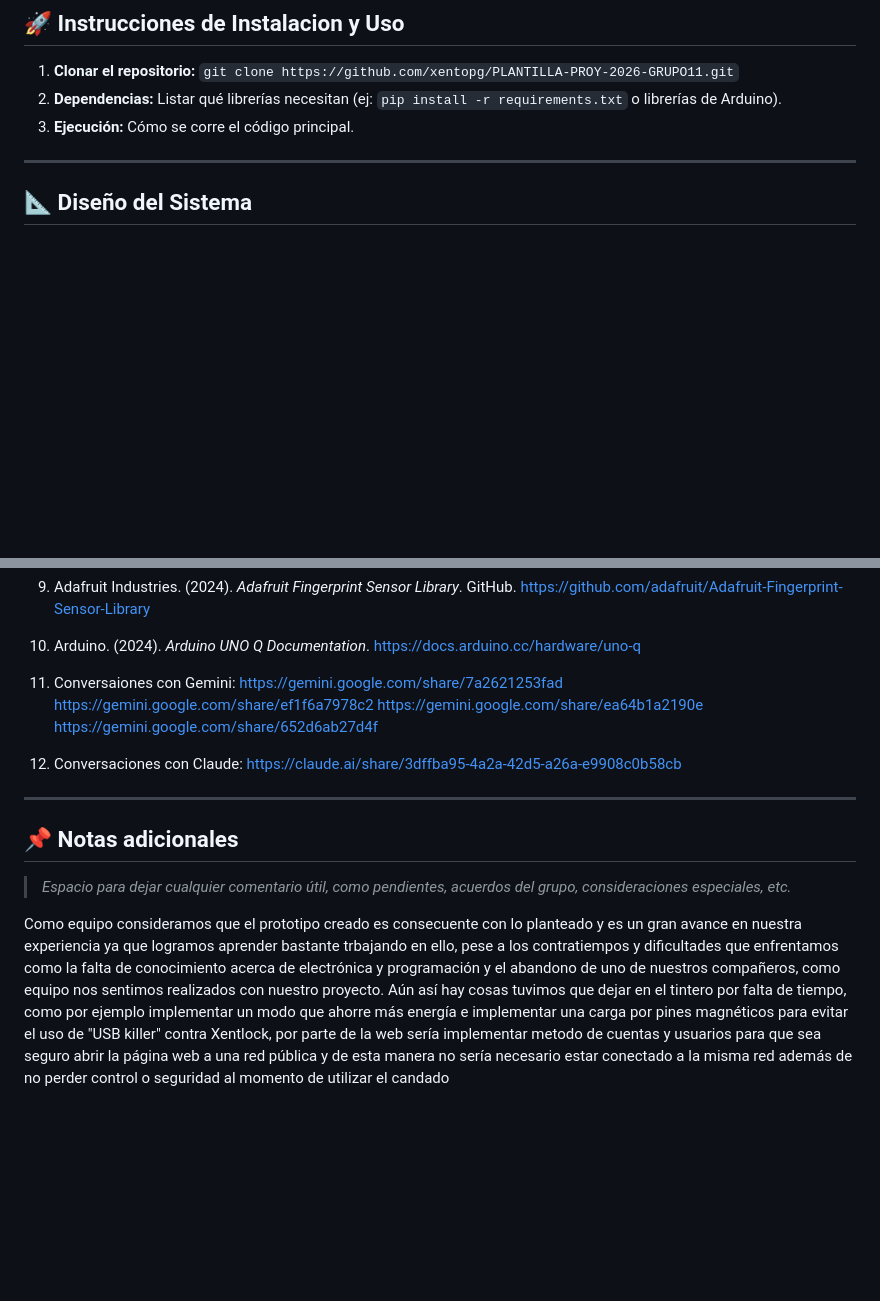
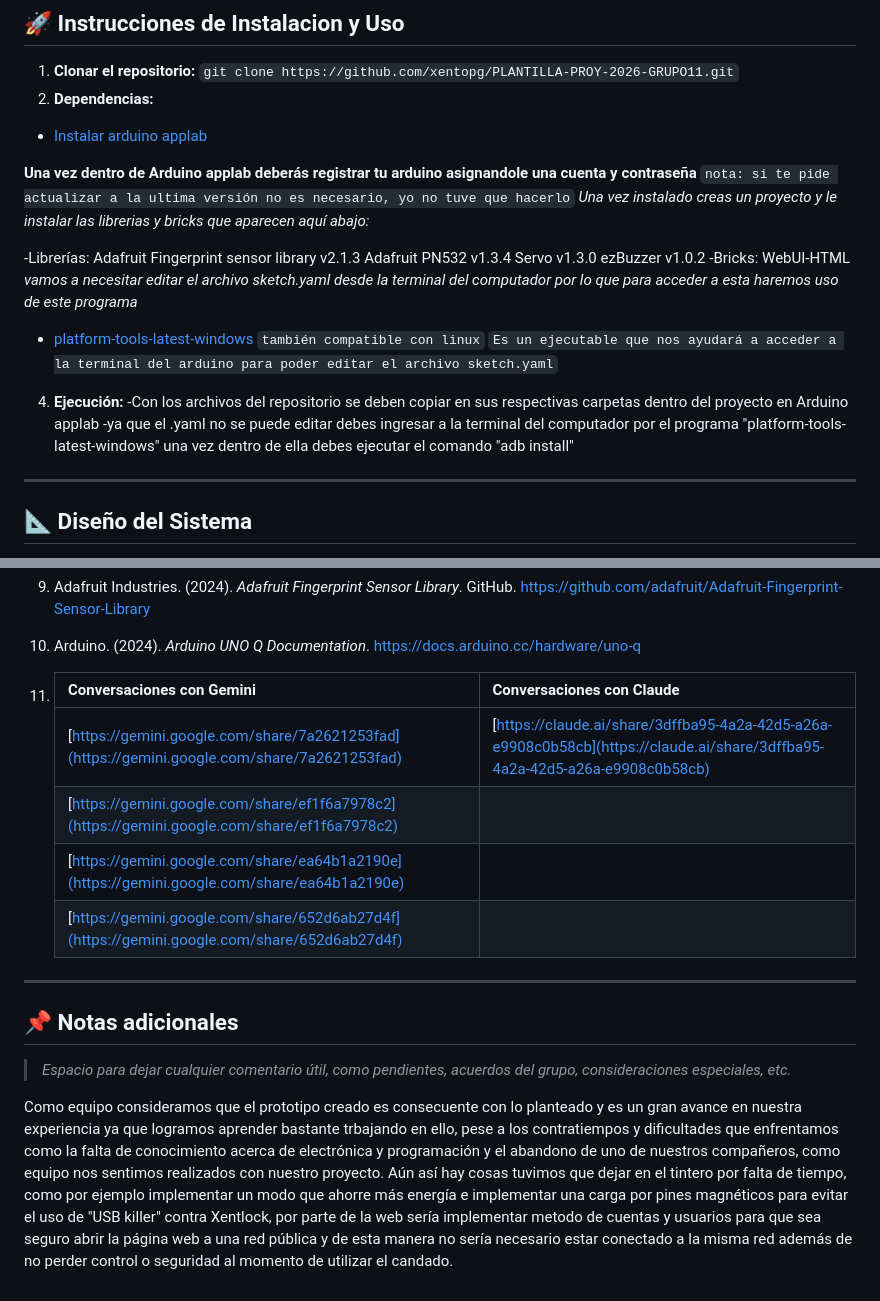
Before and after one commit to xentopg/PLANTILLA-PROY-2026-GRUPO11, a Markdown page: README.md, 2 parts joined by grey strips. Rendered like a GitHub page; blank space fills up the shorter version.

Commit message:
actualización librerias necesarias

```diff
--- a/README.md
+++ b/README.md
@@ -94,8 +94,29 @@ Otro desafío para resolver a futuro sería la vinculación del candado con una
 
 
 1. **Clonar el repositorio:** `git clone https://github.com/xentopg/PLANTILLA-PROY-2026-GRUPO11.git`
-2. **Dependencias:** Listar qué librerías necesitan (ej: `pip install -r requirements.txt` o librerías de Arduino).
-3. **Ejecución:** Cómo se corre el código principal.
+2. **Dependencias:**
+- [Instalar arduino applab](https://www.arduino.cc/en/software/)
+
+**Una vez dentro de Arduino applab deberás registrar tu arduino asignandole una cuenta y contraseña**
+`nota: si te pide actualizar a la ultima versión no es necesario, yo no tuve que hacerlo`
+*Una vez instalado creas un proyecto y le instalar las librerias y bricks que aparecen aquí abajo:*
+
+ -Librerías:
+   Adafruit Fingerprint sensor library v2.1.3
+   Adafruit PN532 v1.3.4
+   Servo v1.3.0
+   ezBuzzer v1.0.2
+ -Bricks:
+   WebUI-HTML
+*vamos a necesitar editar el archivo sketch.yaml desde la terminal del computador por lo que para acceder a esta haremos uso de este programa*
+- [platform-tools-latest-windows](https://developer.android.com/tools/releases/platform-tools?hl=es-419)
+   `también compatible con linux`
+   `Es un ejecutable que nos ayudará a acceder a la terminal del arduino para poder editar el archivo sketch.yaml`
+
+4. **Ejecución:**
+   -Con los archivos del repositorio se deben copiar en sus respectivas carpetas dentro del proyecto en Arduino applab
+   -ya que el .yaml no se puede editar debes ingresar a la terminal del computador por el programa "platform-tools-latest-windows" una vez dentro de ella debes ejecutar el comando
+   "adb install"
 
 ---
 
@@ -134,11 +155,13 @@ Otro desafío para resolver a futuro sería la vinculación del candado con una
 
 10. Arduino. (2024). *Arduino UNO Q Documentation*. [https://docs.arduino.cc/hardware/uno-q](https://docs.arduino.cc/hardware/uno-q)
 
-11. Conversaiones con Gemini: [https://gemini.google.com/share/7a2621253fad](https://gemini.google.com/share/7a2621253fad)
-[https://gemini.google.com/share/ef1f6a7978c2](https://gemini.google.com/share/ef1f6a7978c2)
-[https://gemini.google.com/share/ea64b1a2190e](https://gemini.google.com/share/ea64b1a2190e)
-[https://gemini.google.com/share/652d6ab27d4f](https://gemini.google.com/share/652d6ab27d4f)
-12. Conversaciones con Claude: [https://claude.ai/share/3dffba95-4a2a-42d5-a26a-e9908c0b58cb](https://claude.ai/share/3dffba95-4a2a-42d5-a26a-e9908c0b58cb)
+11. |Conversaciones con Gemini                                                                   |Conversaciones con Claude|
+    |--------------------------------------------------------------------------------------------|--------------------------
+    |[https://gemini.google.com/share/7a2621253fad](https://gemini.google.com/share/7a2621253fad)|[https://claude.ai/share/3dffba95-4a2a-42d5-a26a-e9908c0b58cb](https://claude.ai/share/3dffba95-4a2a-42d5-a26a-e9908c0b58cb)|
+    |[https://gemini.google.com/share/ef1f6a7978c2](https://gemini.google.com/share/ef1f6a7978c2)|
+    |[https://gemini.google.com/share/ea64b1a2190e](https://gemini.google.com/share/ea64b1a2190e)|
+    |[https://gemini.google.com/share/652d6ab27d4f](https://gemini.google.com/share/652d6ab27d4f)|
+
 
 ---
 
@@ -147,4 +170,4 @@ Otro desafío para resolver a futuro sería la vinculación del candado con una
 > *Espacio para dejar cualquier comentario útil, como pendientes, acuerdos del grupo, consideraciones especiales, etc.*
 
 Como equipo consideramos que el prototipo creado es consecuente con lo planteado y es un gran avance en nuestra experiencia ya que logramos aprender bastante trbajando en ello, pese a los contratiempos y dificultades que enfrentamos como la falta de conocimiento acerca de electrónica y programación y el abandono de uno de nuestros compañeros, como equipo nos sentimos realizados con nuestro proyecto.
-Aún así hay cosas tuvimos que dejar en el tintero por falta de tiempo, como por ejemplo implementar un modo que ahorre más energía e implementar una carga por pines magnéticos para evitar el uso de "USB killer" contra Xentlock, por parte de la web sería implementar metodo de cuentas y usuarios para que sea seguro abrir la página web a una red pública y de esta manera no sería necesario estar conectado a la misma red además de no perder control o seguridad al momento de utilizar el candado
+Aún así hay cosas tuvimos que dejar en el tintero por falta de tiempo, como por ejemplo implementar un modo que ahorre más energía e implementar una carga por pines magnéticos para evitar el uso de "USB killer" contra Xentlock, por parte de la web sería implementar metodo de cuentas y usuarios para que sea seguro abrir la página web a una red pública y de esta manera no sería necesario estar conectado a la misma red además de no perder control o seguridad al momento de utilizar el candado.
```
